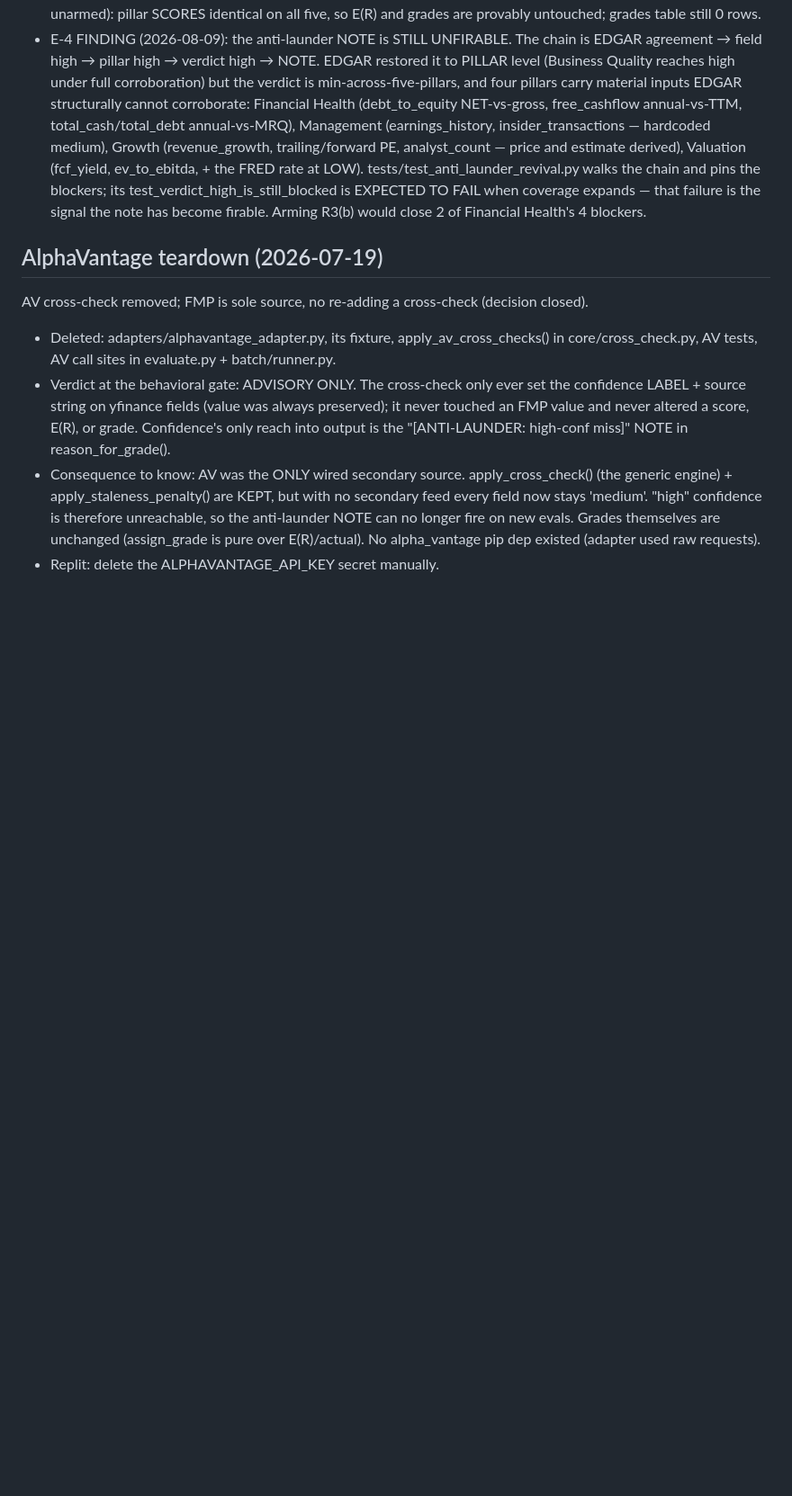
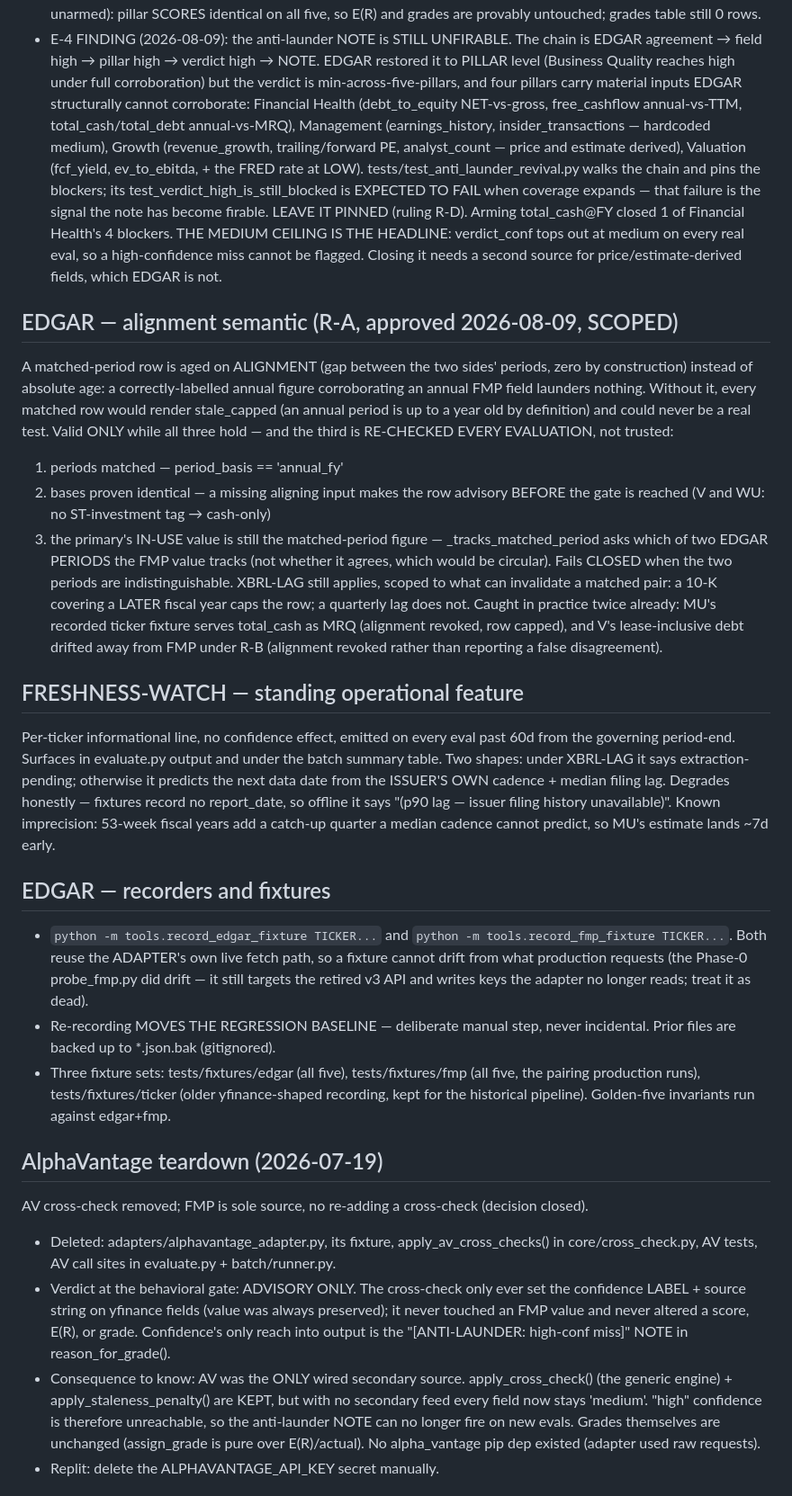
Before and after one commit to vbelfor-stack/caliber, a Markdown page: CLAUDE.md, the part around one of its changes. Shown at 90% size. Drawn GitHub-style; blank space fills up the shorter version.

```diff
--- a/CLAUDE.md
+++ b/CLAUDE.md
@@ -222,8 +242,49 @@ restores the anti-launder NOTE, which has been unfirable since the AV teardown.
   and estimate derived), Valuation (fcf_yield, ev_to_ebitda, + the FRED rate at LOW).
   tests/test_anti_launder_revival.py walks the chain and pins the blockers; its
   test_verdict_high_is_still_blocked is EXPECTED TO FAIL when coverage expands — that
-  failure is the signal the note has become firable.
-  Arming R3(b) would close 2 of Financial Health's 4 blockers.
+  failure is the signal the note has become firable. LEAVE IT PINNED (ruling R-D).
+  Arming total_cash@FY closed 1 of Financial Health's 4 blockers.
+  THE MEDIUM CEILING IS THE HEADLINE: verdict_conf tops out at medium on every real eval,
+  so a high-confidence miss cannot be flagged. Closing it needs a second source for
+  price/estimate-derived fields, which EDGAR is not.
+
+## EDGAR — alignment semantic (R-A, approved 2026-08-09, SCOPED)
+A matched-period row is aged on ALIGNMENT (gap between the two sides' periods, zero by
+construction) instead of absolute age: a correctly-labelled annual figure corroborating an
+annual FMP field launders nothing. Without it, every matched row would render stale_capped
+(an annual period is up to a year old by definition) and could never be a real test.
+Valid ONLY while all three hold — and the third is RE-CHECKED EVERY EVALUATION, not trusted:
+  1. periods matched         — period_basis == 'annual_fy'
+  2. bases proven identical  — a missing aligning input makes the row advisory BEFORE the
+                               gate is reached (V and WU: no ST-investment tag → cash-only)
+  3. the primary's IN-USE value is still the matched-period figure — _tracks_matched_period
+     asks which of two EDGAR PERIODS the FMP value tracks (not whether it agrees, which
+     would be circular). Fails CLOSED when the two periods are indistinguishable.
+XBRL-LAG still applies, scoped to what can invalidate a matched pair: a 10-K covering a
+LATER fiscal year caps the row; a quarterly lag does not.
+Caught in practice twice already: MU's recorded ticker fixture serves total_cash as MRQ
+(alignment revoked, row capped), and V's lease-inclusive debt drifted away from FMP under
+R-B (alignment revoked rather than reporting a false disagreement).
+
+## FRESHNESS-WATCH — standing operational feature
+Per-ticker informational line, no confidence effect, emitted on every eval past 60d from
+the governing period-end. Surfaces in evaluate.py output and under the batch summary table.
+Two shapes: under XBRL-LAG it says extraction-pending; otherwise it predicts the next data
+date from the ISSUER'S OWN cadence + median filing lag. Degrades honestly — fixtures record
+no report_date, so offline it says "(p90 lag — issuer filing history unavailable)".
+Known imprecision: 53-week fiscal years add a catch-up quarter a median cadence cannot
+predict, so MU's estimate lands ~7d early.
+
+## EDGAR — recorders and fixtures
+- `python -m tools.record_edgar_fixture TICKER...` and `python -m tools.record_fmp_fixture
+  TICKER...`. Both reuse the ADAPTER's own live fetch path, so a fixture cannot drift from
+  what production requests (the Phase-0 probe_fmp.py did drift — it still targets the
+  retired v3 API and writes keys the adapter no longer reads; treat it as dead).
+- Re-recording MOVES THE REGRESSION BASELINE — deliberate manual step, never incidental.
+  Prior files are backed up to *.json.bak (gitignored).
+- Three fixture sets: tests/fixtures/edgar (all five), tests/fixtures/fmp (all five, the
+  pairing production runs), tests/fixtures/ticker (older yfinance-shaped recording, kept
+  for the historical pipeline). Golden-five invariants run against edgar+fmp.
 
 ## AlphaVantage teardown (2026-07-19)
 AV cross-check removed; FMP is sole source, no re-adding a cross-check (decision closed).
```
Also changed, not shown: other parts of CLAUDE.md (+27 -7 lines).
